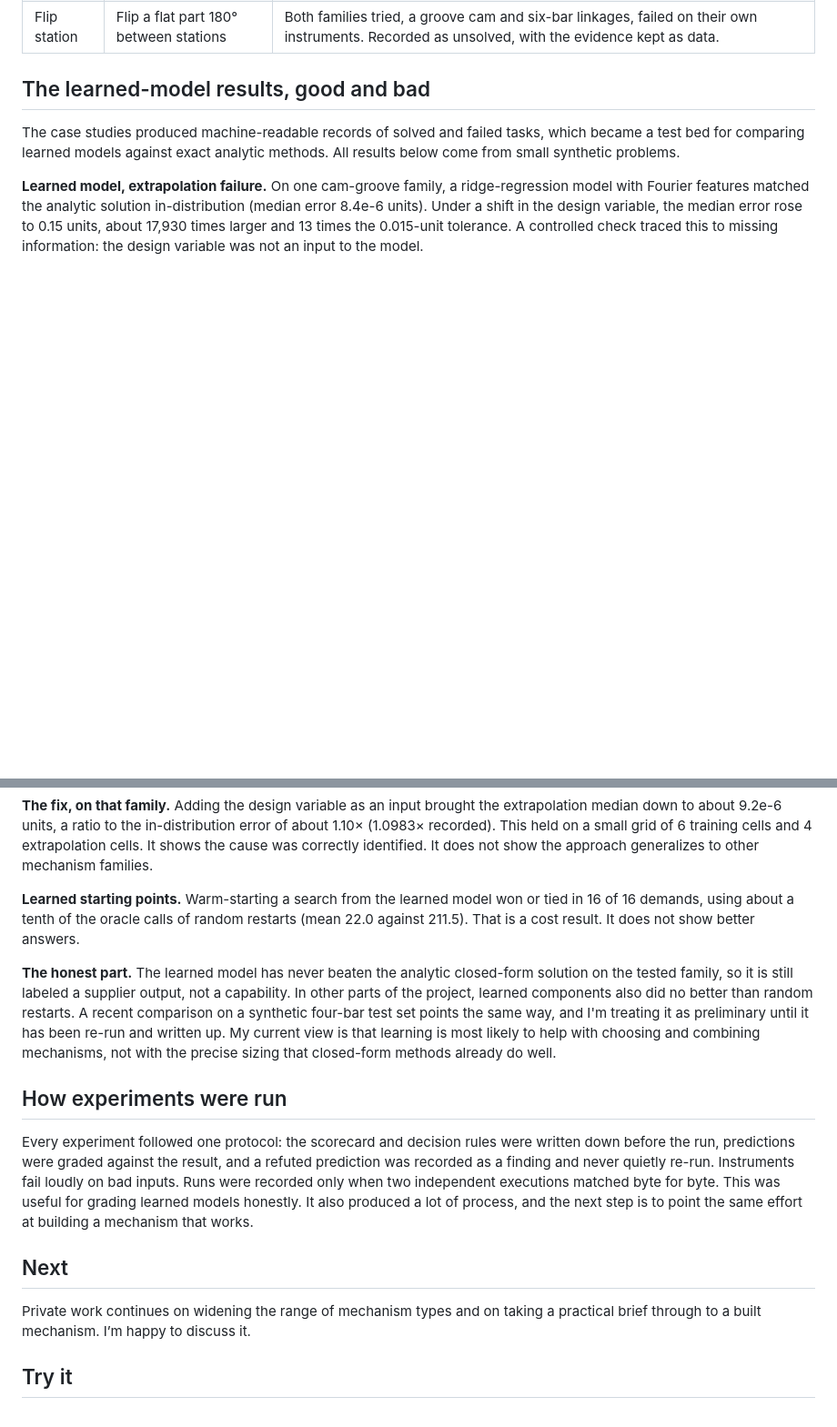
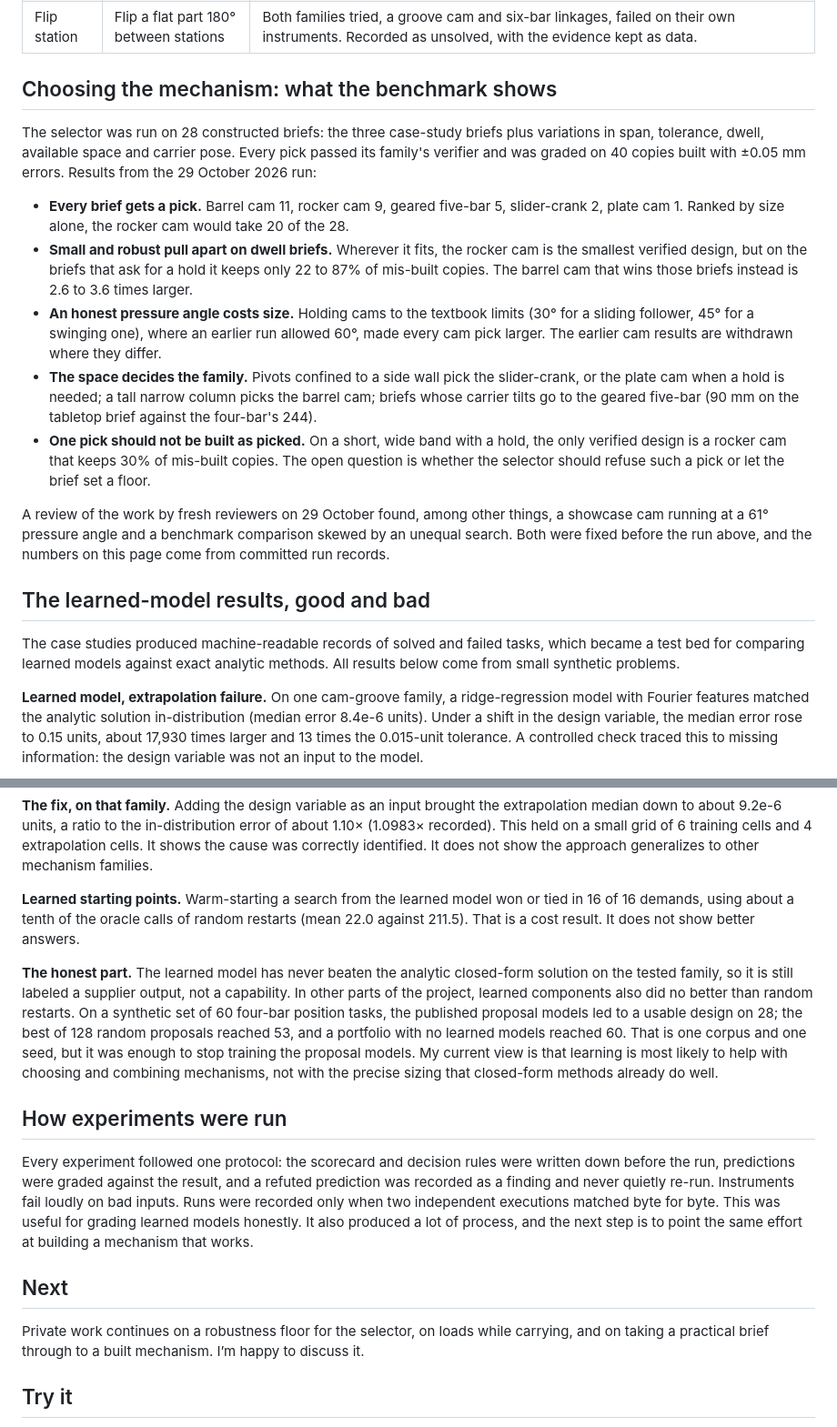
Before and after one commit to Mechanismo-AI/mechanism-design-ml, a Markdown page: README.md, 2 parts joined by grey strips. Shown at 91% size. GitHub-like rendering; blank space fills up the shorter version.

```diff
--- a/README.md
+++ b/README.md
@@ -36,4 +40,16 @@ Each outcome below is a recorded result. None involves a built mechanism.
 | Flip station | Flip a flat part 180° between stations | Both families tried, a groove cam and six-bar linkages, failed on their own instruments. Recorded as unsolved, with the evidence kept as data. |
+
+## Choosing the mechanism: what the benchmark shows
+
+The selector was run on 28 constructed briefs: the three case-study briefs plus variations in span, tolerance, dwell, available space and carrier pose. Every pick passed its family's verifier and was graded on 40 copies built with ±0.05 mm errors. Results from the 29 October 2026 run:
+
+- **Every brief gets a pick.** Barrel cam 11, rocker cam 9, geared five-bar 5, slider-crank 2, plate cam 1. Ranked by size alone, the rocker cam would take 20 of the 28.
+- **Small and robust pull apart on dwell briefs.** Wherever it fits, the rocker cam is the smallest verified design, but on the briefs that ask for a hold it keeps only 22 to 87% of mis-built copies. The barrel cam that wins those briefs instead is 2.6 to 3.6 times larger.
+- **An honest pressure angle costs size.** Holding cams to the textbook limits (30° for a sliding follower, 45° for a swinging one), where an earlier run allowed 60°, made every cam pick larger. The earlier cam results are withdrawn where they differ.
+- **The space decides the family.** Pivots confined to a side wall pick the slider-crank, or the plate cam when a hold is needed; a tall narrow column picks the barrel cam; briefs whose carrier tilts go to the geared five-bar (90 mm on the tabletop brief against the four-bar's 244).
+- **One pick should not be built as picked.** On a short, wide band with a hold, the only verified design is a rocker cam that keeps 30% of mis-built copies. The open question is whether the selector should refuse such a pick or let the brief set a floor.
+
+A review of the work by fresh reviewers on 29 October found, among other things, a showcase cam running at a 61° pressure angle and a benchmark comparison skewed by an unequal search. Both were fixed before the run above, and the numbers on this page come from committed run records.
 
 ## The learned-model results, good and bad
 
@@ -45,7 +61,7 @@ The case studies produced machine-readable records of solved and failed tasks, w
 
 **Learned starting points.** Warm-starting a search from the learned model won or tied in 16 of 16 demands, using about a tenth of the oracle calls of random restarts (mean 22.0 against 211.5). That is a cost result. It does not show better answers.
 
-**The honest part.** The learned model has never beaten the analytic closed-form solution on the tested family, so it is still labeled a supplier output, not a capability. In other parts of the project, learned components also did no better than random restarts. A recent comparison on a synthetic four-bar test set points the same way, and I'm treating it as preliminary until it has been re-run and written up. My current view is that learning is most likely to help with choosing and combining mechanisms, not with the precise sizing that closed-form methods already do well.
+**The honest part.** The learned model has never beaten the analytic closed-form solution on the tested family, so it is still labeled a supplier output, not a capability. In other parts of the project, learned components also did no better than random restarts. On a synthetic set of 60 four-bar position tasks, the published proposal models led to a usable design on 28; the best of 128 random proposals reached 53, and a portfolio with no learned models reached 60. That is one corpus and one seed, but it was enough to stop training the proposal models. My current view is that learning is most likely to help with choosing and combining mechanisms, not with the precise sizing that closed-form methods already do well.
 
 ## How experiments were run
 
@@ -53,7 +69,7 @@ Every experiment followed one protocol: the scorecard and decision rules were wr
 
 ## Next
 
-Private work continues on widening the range of mechanism types and on taking a practical brief through to a built mechanism. I’m happy to discuss it.
+Private work continues on a robustness floor for the selector, on loads while carrying, and on taking a practical brief through to a built mechanism. I’m happy to discuss it.
 
 ## Try it
 
```
Also changed, not shown: other parts of README.md (+11 -7 lines).
